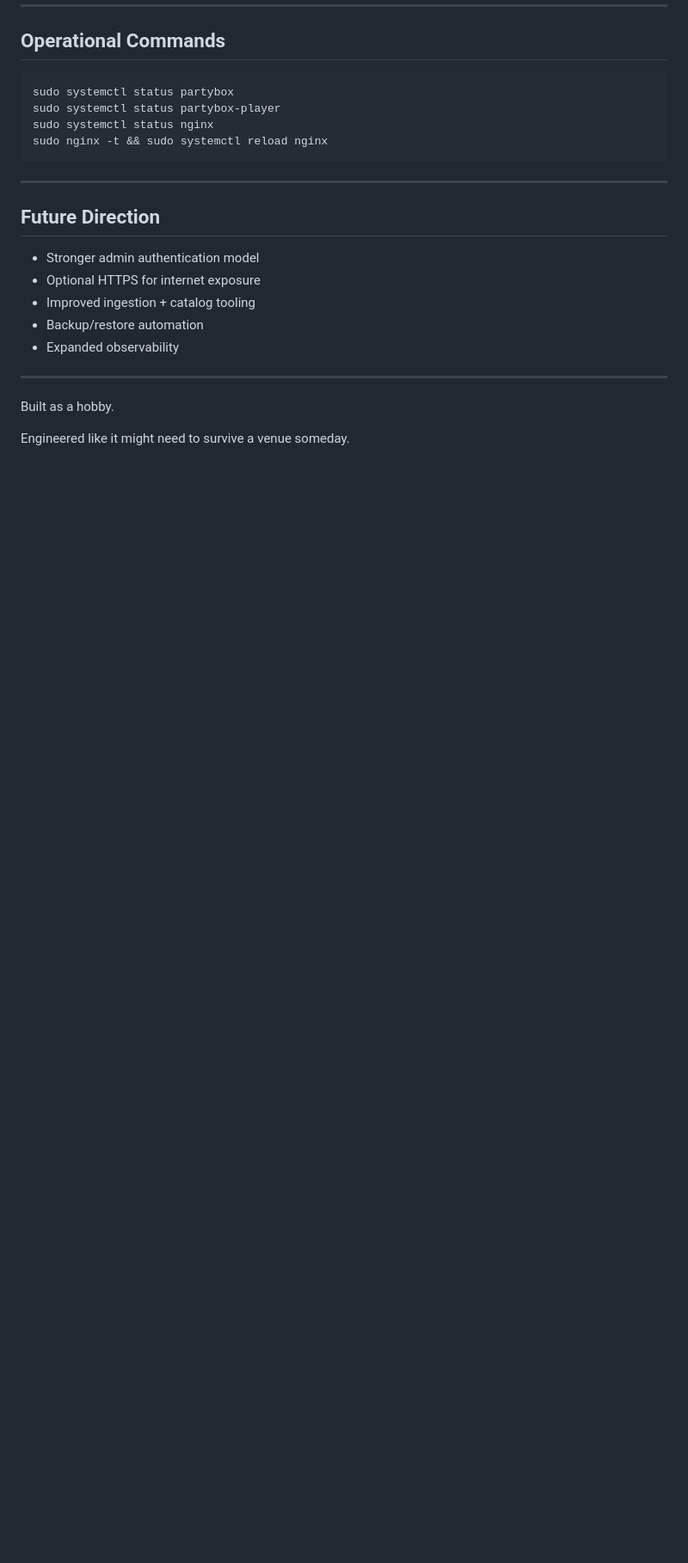
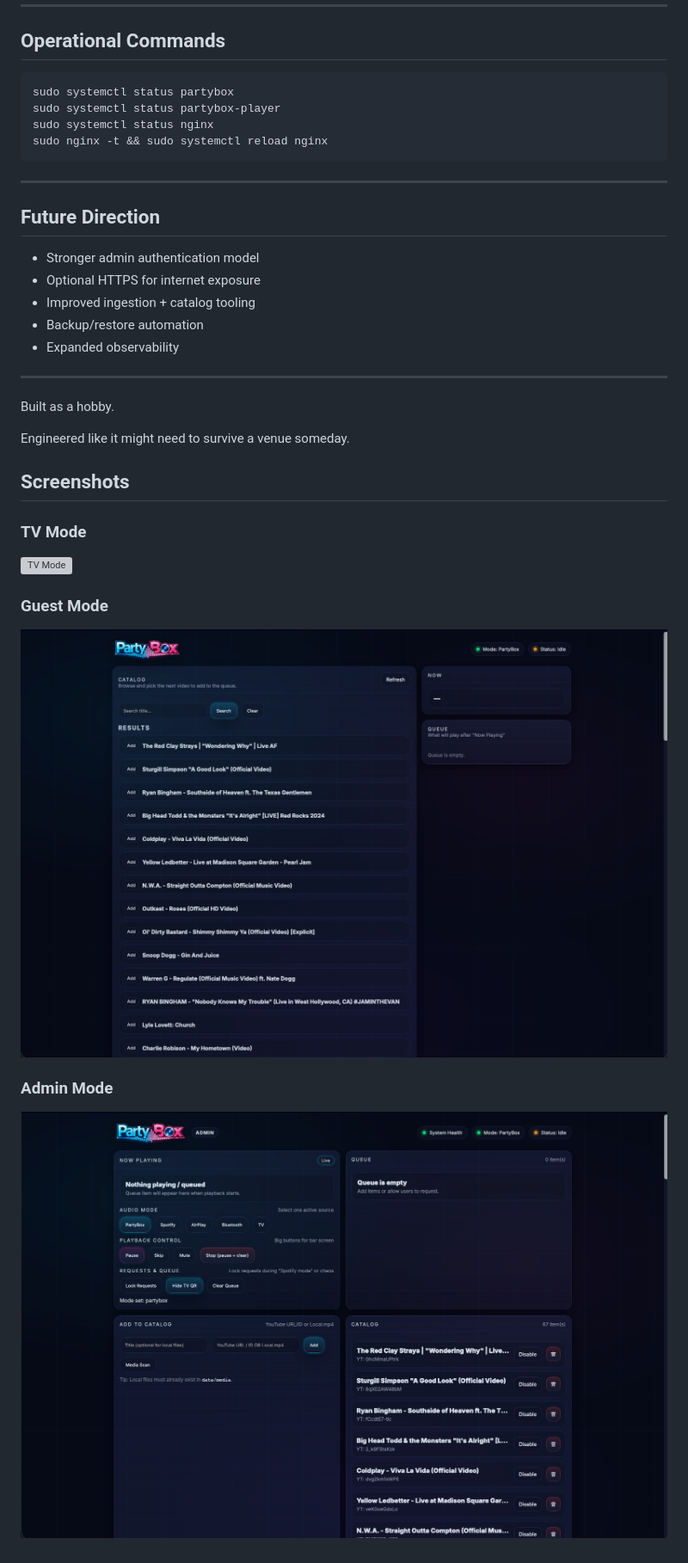
Before and after one commit to ausjay/partybox, a Markdown page: README.md, the part around the change. Shown: that part at 86% size. GitHub-like rendering; pictures changed too: data/images/screenshot-admin.png (added), data/images/screenshot-user.png (added); blank space fills up the shorter version; grey boxes are pictures that could not be loaded.

Commit message:
add screenshots to readme.md

```diff
--- a/README.md
+++ b/README.md
@@ -235,3 +235,14 @@ sudo nginx -t && sudo systemctl reload nginx
 Built as a hobby.
 
 Engineered like it might need to survive a venue someday.
+
+## Screenshots
+
+### TV Mode
+![TV Mode](data/images/screenshot-tv.png)
+
+### Guest Mode
+![Guest Mode](data/images/screenshot-user.png)
+
+### Admin Mode
+![Admin Mode](data/images/screenshot-admin.png)
```
Also changed, not shown: 1 other file.
